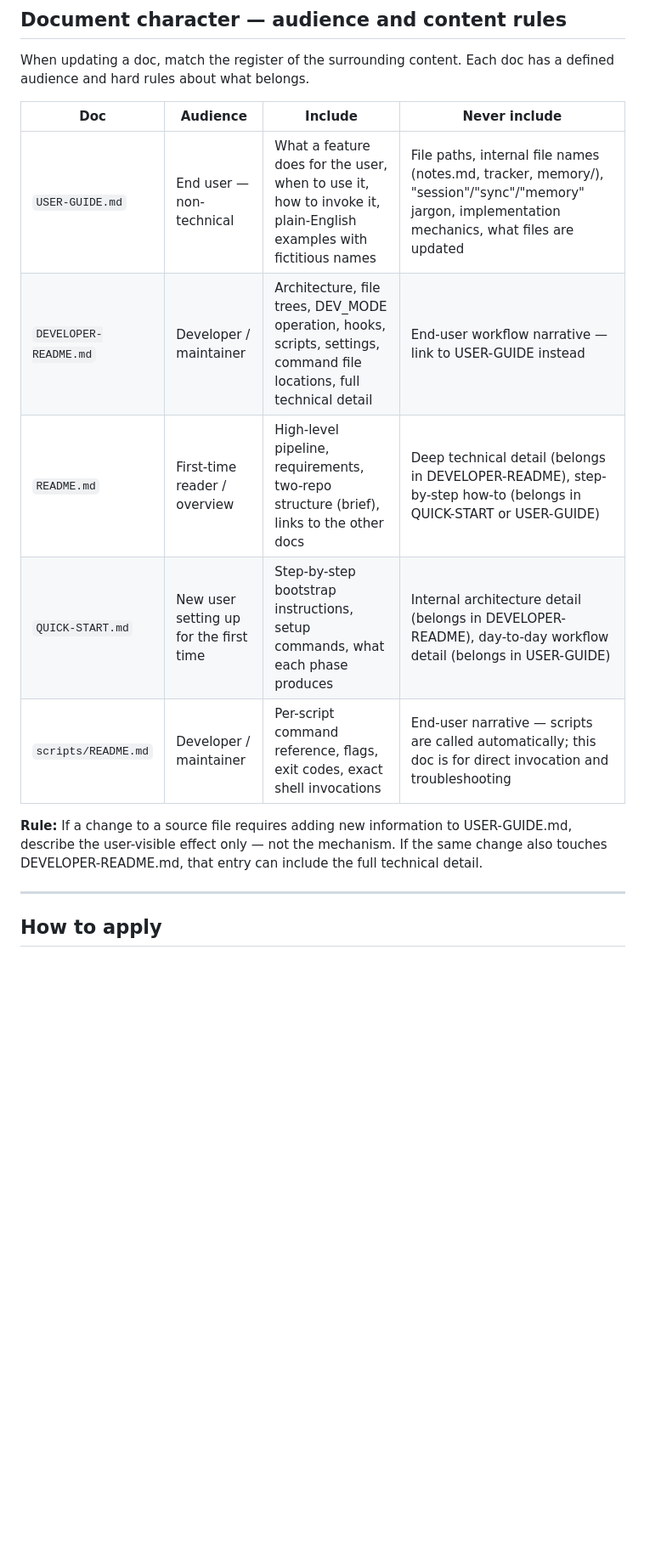
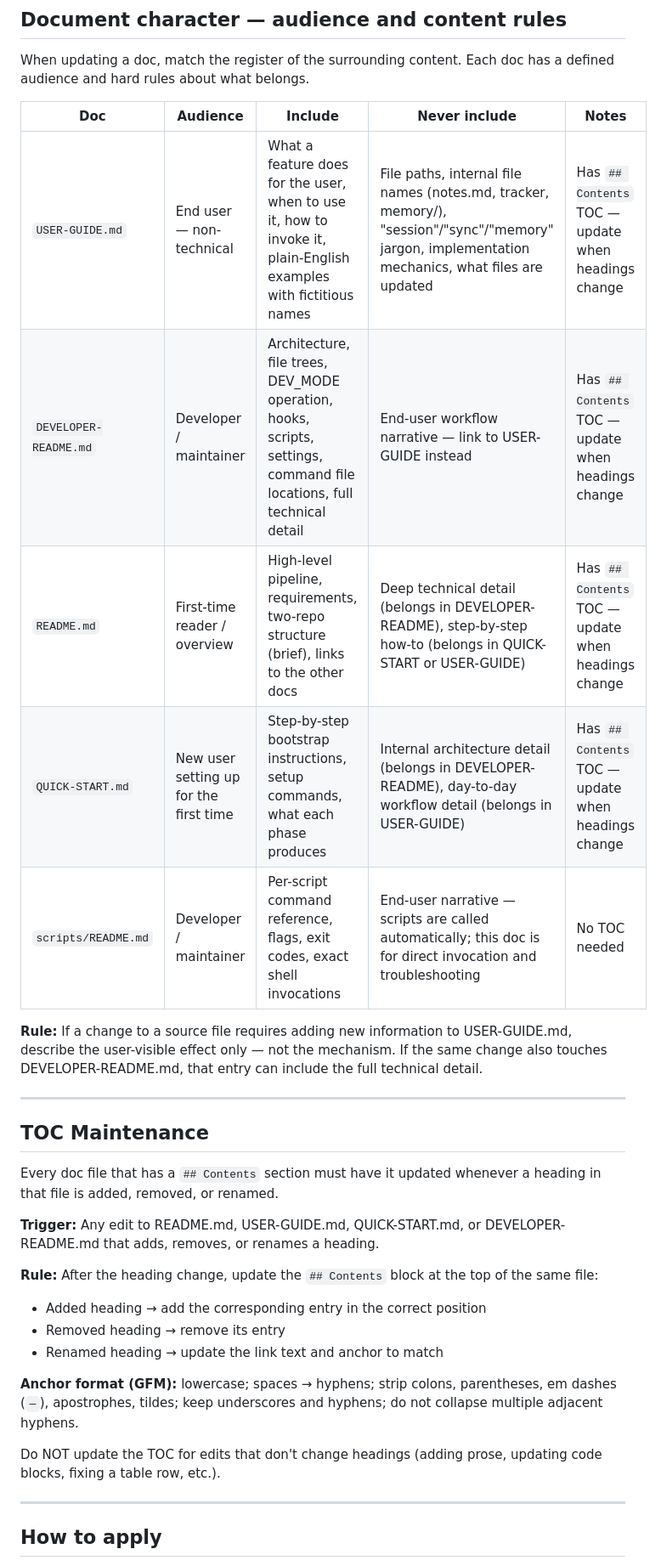
Before and after one commit to sgwood63/job-search, a Markdown page: memory/feedback_doc_maintenance.md, the part around the change. Shown at 85% size. Rendered like a GitHub page; blank space fills up the shorter version.

Commit message:
memory: update Documentation maintenance after source-file edits

```diff
--- a/memory/feedback_doc_maintenance.md
+++ b/memory/feedback_doc_maintenance.md
@@ -52,15 +52,32 @@ Do NOT trigger on edits to the doc files themselves (QUICK-START.md, README.md,
 
 When updating a doc, match the register of the surrounding content. Each doc has a defined audience and hard rules about what belongs.
 
-| Doc | Audience | Include | Never include |
-|-----|----------|---------|---------------|
-| `USER-GUIDE.md` | End user — non-technical | What a feature does for the user, when to use it, how to invoke it, plain-English examples with fictitious names | File paths, internal file names (notes.md, tracker, memory/), "session"/"sync"/"memory" jargon, implementation mechanics, what files are updated |
-| `DEVELOPER-README.md` | Developer / maintainer | Architecture, file trees, DEV_MODE operation, hooks, scripts, settings, command file locations, full technical detail | End-user workflow narrative — link to USER-GUIDE instead |
-| `README.md` | First-time reader / overview | High-level pipeline, requirements, two-repo structure (brief), links to the other docs | Deep technical detail (belongs in DEVELOPER-README), step-by-step how-to (belongs in QUICK-START or USER-GUIDE) |
-| `QUICK-START.md` | New user setting up for the first time | Step-by-step bootstrap instructions, setup commands, what each phase produces | Internal architecture detail (belongs in DEVELOPER-README), day-to-day workflow detail (belongs in USER-GUIDE) |
-| `scripts/README.md` | Developer / maintainer | Per-script command reference, flags, exit codes, exact shell invocations | End-user narrative — scripts are called automatically; this doc is for direct invocation and troubleshooting |
+| Doc | Audience | Include | Never include | Notes |
+|-----|----------|---------|---------------|-------|
+| `USER-GUIDE.md` | End user — non-technical | What a feature does for the user, when to use it, how to invoke it, plain-English examples with fictitious names | File paths, internal file names (notes.md, tracker, memory/), "session"/"sync"/"memory" jargon, implementation mechanics, what files are updated | Has `## Contents` TOC — update when headings change |
+| `DEVELOPER-README.md` | Developer / maintainer | Architecture, file trees, DEV_MODE operation, hooks, scripts, settings, command file locations, full technical detail | End-user workflow narrative — link to USER-GUIDE instead | Has `## Contents` TOC — update when headings change |
+| `README.md` | First-time reader / overview | High-level pipeline, requirements, two-repo structure (brief), links to the other docs | Deep technical detail (belongs in DEVELOPER-README), step-by-step how-to (belongs in QUICK-START or USER-GUIDE) | Has `## Contents` TOC — update when headings change |
+| `QUICK-START.md` | New user setting up for the first time | Step-by-step bootstrap instructions, setup commands, what each phase produces | Internal architecture detail (belongs in DEVELOPER-README), day-to-day workflow detail (belongs in USER-GUIDE) | Has `## Contents` TOC — update when headings change |
+| `scripts/README.md` | Developer / maintainer | Per-script command reference, flags, exit codes, exact shell invocations | End-user narrative — scripts are called automatically; this doc is for direct invocation and troubleshooting | No TOC needed |
 
 **Rule:** If a change to a source file requires adding new information to USER-GUIDE.md, describe the user-visible effect only — not the mechanism. If the same change also touches DEVELOPER-README.md, that entry can include the full technical detail.
+
+---
+
+## TOC Maintenance
+
+Every doc file that has a `## Contents` section must have it updated whenever a heading in that file is added, removed, or renamed.
+
+**Trigger:** Any edit to README.md, USER-GUIDE.md, QUICK-START.md, or DEVELOPER-README.md that adds, removes, or renames a heading.
+
+**Rule:** After the heading change, update the `## Contents` block at the top of the same file:
+- Added heading → add the corresponding entry in the correct position
+- Removed heading → remove its entry
+- Renamed heading → update the link text and anchor to match
+
+**Anchor format (GFM):** lowercase; spaces → hyphens; strip colons, parentheses, em dashes (`—`), apostrophes, tildes; keep underscores and hyphens; do not collapse multiple adjacent hyphens.
+
+Do NOT update the TOC for edits that don't change headings (adding prose, updating code blocks, fixing a table row, etc.).
 
 ---
 
```
